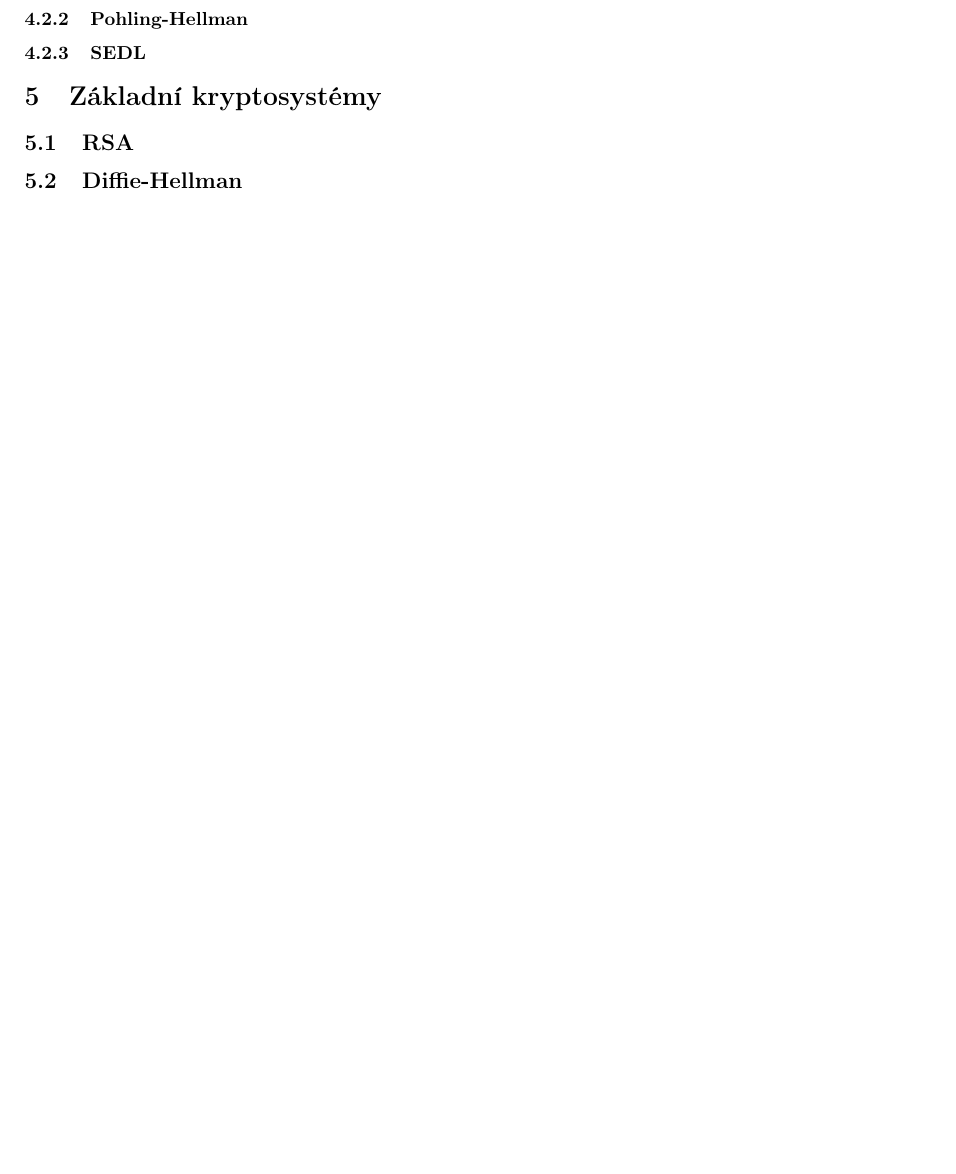
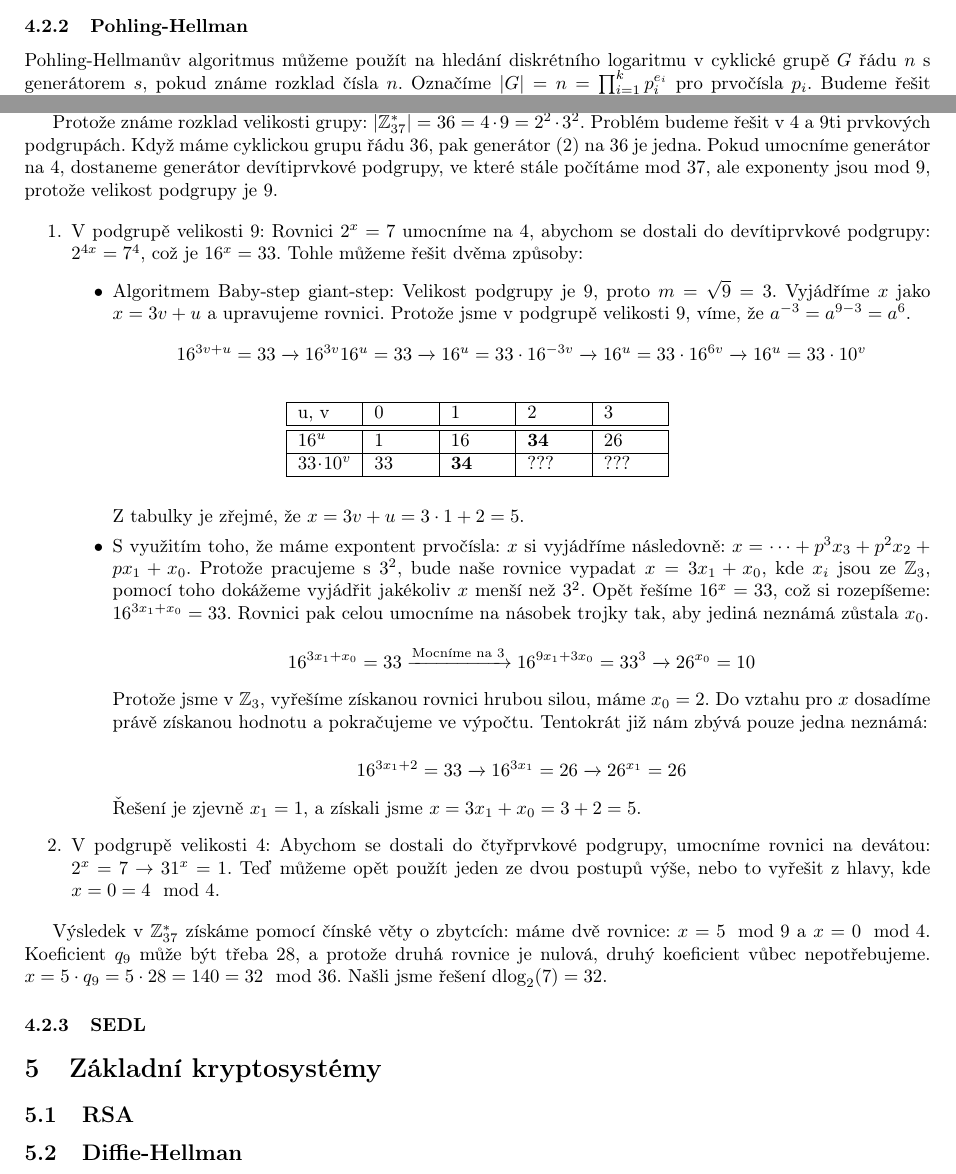
Before and after one commit to draliii/oi-mszz, a LaTeX document (MKR/MKR.tex): part of page 9 of 9 before the commit and two parts of pages 8 and 9 of 9 after it, the two joined at a grey line, cut so that both start at the same text, the shorter picture padded with empty space. Compiled offline with pdfLaTeX.

Commit message:
Added Pohling-Hellman algorithm

```diff
--- a/MKR/MKR.tex
+++ b/MKR/MKR.tex
@@ -551,8 +551,50 @@ $7\cdot 11^v$ & 7 & 3 & 33 & 30 & 34 & \textbf{4} & ??? \\
 \textit{Poslední prvek posledního řádku nemusíme počítat, shodu jsme našli pro $u=2$ a $v=5$, tj $7\cdot 11^5 = 2^2 = 4$, rovnice platí. Řešení je $x = \text{dlog}_2 (7) = vm + u = 5\cdot6 + 2 = 30 + 2 = 32$. }
 
 \subsubsection{Pohling-Hellman}
+Pohling-Hellmanův algoritmus můžeme použít na hledání diskrétního logaritmu v cyklické grupě $G$ řádu $n$ s generátorem $s$, pokud známe rozklad čísla $n$. Označíme $|G| = n = \prod_{i=1}^k p_i^{e_i}$ pro prvočísla $p_i$.  Budeme řešit diskrétní logaritmus v podgrupách řádu $p_i^{e_i}$ a výsledky spojíme pomocí čínské věty o zbytcích. Pokud je $n$ prvočíslo, pak musíme použít např. baby step giant step algoritmus. Pokud je $n$ mocnina prvočísla, můžeme postupovat rekurzivně (viz příklad).
+
+\textbf{Př.:} Vyřešte $x = \text{dlog}_2 (7)$ v $\mathbb{Z}_{37}^*$.
+
+Protože známe rozklad velikosti grupy: $|\mathbb{Z}_{37}^*| = 36 = 4 \cdot 9 = 2^2 \cdot 3^2$. Problém budeme řešit v 4 a 9ti prvkových podgrupách. Když máme cyklickou grupu řádu 36, pak generátor (2) na 36 je jedna. Pokud umocníme generátor na 4, dostaneme generátor devítiprvkové podgrupy, ve které stále počítáme mod 37, ale exponenty jsou mod 9, protože velikost podgrupy je 9.
+
+\begin{enumerate}
+\item V podgrupě velikosti 9: Rovnici $2^x = 7$ umocníme na 4, abychom se dostali do devítiprvkové podgrupy: $2^{4x} = 7^4$, což je $16^x = 33$. Tohle můžeme řešit dvěma způsoby:
+\begin{itemize}
+\item Algoritmem Baby-step giant-step: Velikost podgrupy je 9, proto $m = \sqrt{9} = 3$. Vyjádříme $x$ jako $x = 3v + u$ a upravujeme rovnici. Protože jsme v podgrupě velikosti 9, víme, že $a^{-3} = a^{9-3} = a^6$.
+$$16^{3v+u} = 33 \xrightarrow{}16^{3v}16^u = 33 \xrightarrow{}16^u = 33\cdot 16^{-3v} \xrightarrow{} 16^u = 33\cdot 16^{6v} \xrightarrow{}16^u = 33\cdot 10^v$$
+
+\begin{table}[h!]
+\centering
+\begin{tabular}{|p{1cm}|p{1cm}|p{1cm}|p{1cm}|p{1cm}|}
+\hline
+u, v & 0 & 1 & 2 & 3\\
+\hline
+\hline
+$16^u$ & 1 & 16 & \textbf{34} & 26\\
+\hline
+$33\cdot 10^v$ & 33 & \textbf{34} & ??? & ??? \\
+\hline
+\end{tabular}
+\end{table}
+
+Z tabulky je zřejmé, že $x = 3v + u = 3\cdot 1 + 2 = 5$.
+
+\item S využitím toho, že máme expontent prvočísla: $x$ si vyjádříme následovně: $x = \cdots + p^3x_3 + p^2x_2 + px_1 + x_0$. Protože pracujeme s $3^2$, bude naše rovnice vypadat $x = 3x_1 + x_0$, kde $x_i$ jsou ze $\mathbb{Z}_{3}$, pomocí toho dokážeme vyjádřit jakékoliv $x$ menší než $3^2$. Opět řešíme $16^x = 33$, což si rozepíšeme:  $16^{3x_1 + x_0} = 33$. Rovnici pak celou umocníme na násobek trojky tak, aby jediná neznámá zůstala $x_0$.
+
+$$ 16^{3x_1 + x_0} = 33  \xrightarrow{\text{Mocníme na 3}} 16^{9x_1 + 3x_0} = 33^3 \xrightarrow{} 26^{x_0} = 10$$
+
+Protože jsme v $\mathbb{Z}_{3}$, vyřešíme získanou rovnici hrubou silou, máme $x_0 = 2$. Do vztahu pro $x$ dosadíme právě získanou hodnotu a pokračujeme ve výpočtu. Tentokrát již nám zbývá pouze jedna neznámá:
+
+$$ 16^{3x_1 + 2} = 33  \xrightarrow{} 16^{3x_1} = 26 \xrightarrow{} 26^{x_1} = 26$$
+
+Řešení je zjevně $x_1 = 1$, a získali jsme $x = 3x_1 + x_0 = 3 + 2 = 5$.
+\end{itemize}
+\item V podgrupě velikosti 4: Abychom se dostali do čtyřprvkové podgrupy, umocníme rovnici na devátou: $2^x = 7 \rightarrow{} 31^x = 1$. Teď můžeme opět použít jeden ze dvou postupů výše, nebo to vyřešit z hlavy, kde $x = 0 = 4 \mod 4$.
+\end{enumerate}
+
+Výsledek v $\mathbb{Z}_{37}^*$ získáme pomocí čínské věty o zbytcích: máme dvě rovnice: $x = 5 \mod 9$ a $x = 0 \mod 4$. Koeficient $q_9$ může být třeba 28, a protože druhá rovnice je nulová, druhý koeficient vůbec nepotřebujeme. $x = 5\cdot q_9 = 5\cdot 28 = 140 = 32 \mod 36$. Našli jsme řešení $\text{dlog}_2(7) = 32$.
+
 \subsubsection{SEDL}
-
 
 \section{Základní kryptosystémy}
 \subsection{RSA}
```
